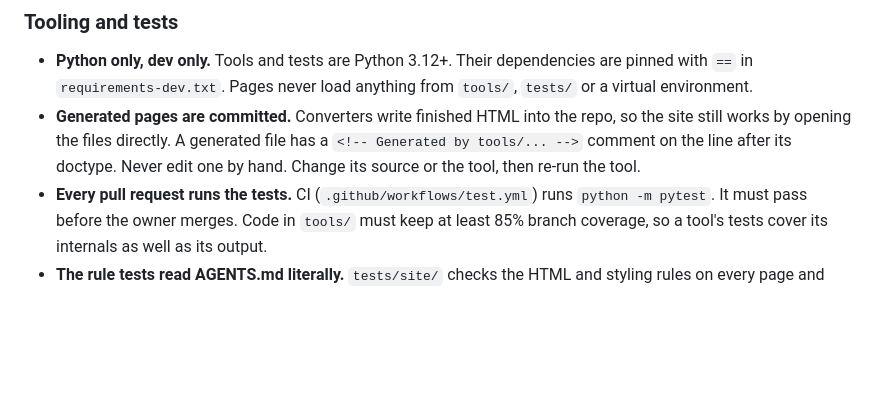
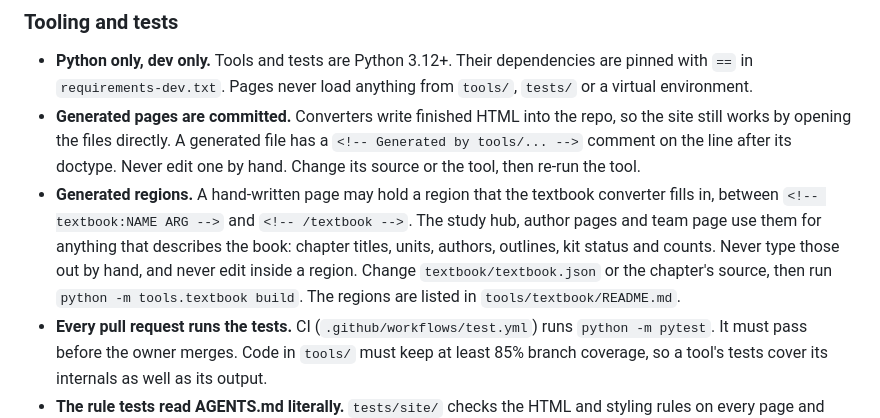
Before and after one commit to ruben-hayrapetyan/EnglishWebsite, a Markdown page: AGENTS.md, the part around the change. Drawn GitHub-style; blank space fills up the shorter version.

```diff
--- a/AGENTS.md
+++ b/AGENTS.md
@@ -54,6 +54,7 @@ This is a **static website**: plain HTML pages, CSS and vanilla JavaScript. The
 
 - **Python only, dev only.** Tools and tests are Python 3.12+. Their dependencies are pinned with `==` in `requirements-dev.txt`. Pages never load anything from `tools/`, `tests/` or a virtual environment.
 - **Generated pages are committed.** Converters write finished HTML into the repo, so the site still works by opening the files directly. A generated file has a `<!-- Generated by tools/... -->` comment on the line after its doctype. Never edit one by hand. Change its source or the tool, then re-run the tool.
+- **Generated regions.** A hand-written page may hold a region that the textbook converter fills in, between `<!-- textbook:NAME ARG -->` and `<!-- /textbook -->`. The study hub, author pages and team page use them for anything that describes the book: chapter titles, units, authors, outlines, kit status and counts. Never type those out by hand, and never edit inside a region. Change `textbook/textbook.json` or the chapter's source, then run `python -m tools.textbook build`. The regions are listed in `tools/textbook/README.md`.
 - **Every pull request runs the tests.** CI (`.github/workflows/test.yml`) runs `python -m pytest`. It must pass before the owner merges. Code in `tools/` must keep at least 85% branch coverage, so a tool's tests cover its internals as well as its output.
 - **The rule tests read AGENTS.md literally.** `tests/site/` checks the HTML and styling rules on every page and stylesheet. `tests/e2e/` checks them in a real browser. When a `design/*` branch changes a rule, it updates the matching test in the same change. Deliberate exceptions that already exist are listed in the tests (`KNOWN_EXCEPTIONS`, `STYLEGUIDE`). Adding to those lists needs a `design/*` branch.
 - **Never weaken a test to make a page pass.** Fix the page. If the rule itself is wrong, stop and ask.
```
Also changed, not shown: README.md (+1 -1 lines).
